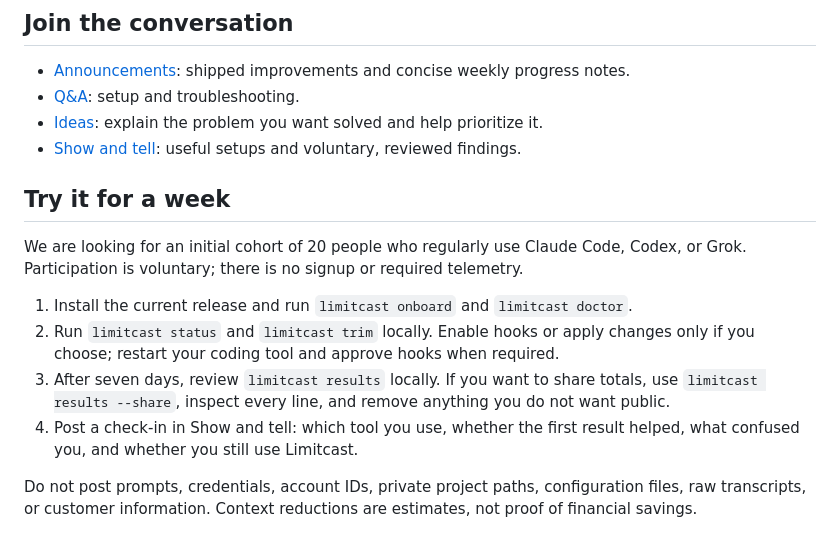
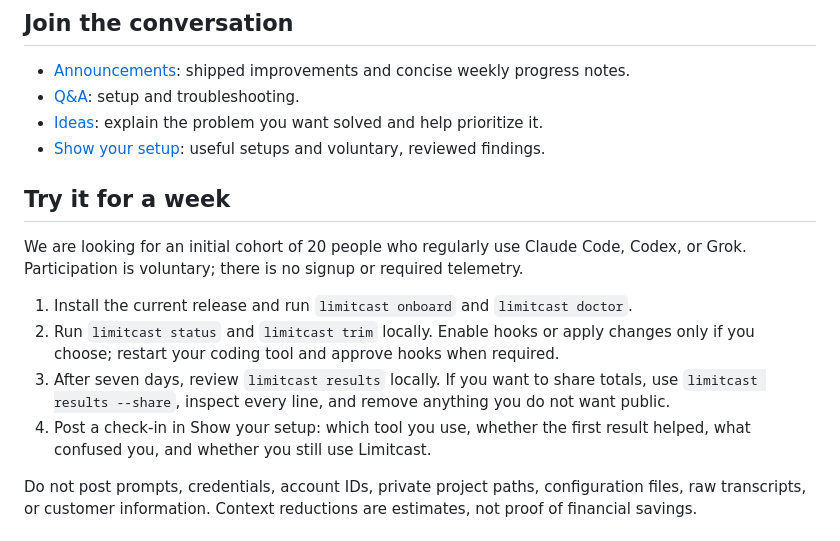
Before and after one commit to SamStull9007/limitcast, a Markdown page: docs/community.md, the part around the change. Drawn GitHub-style.

Commit message:
docs: align community links with setup category

```diff
--- a/docs/community.md
+++ b/docs/community.md
@@ -11,7 +11,7 @@ This uses your existing GitHub account. Limitcast does not collect your email ad
 - [Announcements](https://github.com/SamStull9007/limitcast/discussions/categories/announcements): shipped improvements and concise weekly progress notes.
 - [Q&A](https://github.com/SamStull9007/limitcast/discussions/categories/q-a): setup and troubleshooting.
 - [Ideas](https://github.com/SamStull9007/limitcast/discussions/categories/ideas): explain the problem you want solved and help prioritize it.
-- [Show and tell](https://github.com/SamStull9007/limitcast/discussions/categories/show-and-tell): useful setups and voluntary, reviewed findings.
+- [Show your setup](https://github.com/SamStull9007/limitcast/discussions/categories/show-your-setup): useful setups and voluntary, reviewed findings.
 
 ## Try it for a week
 
@@ -20,7 +20,7 @@ We are looking for an initial cohort of 20 people who regularly use Claude Code,
 1. Install the current release and run `limitcast onboard` and `limitcast doctor`.
 2. Run `limitcast status` and `limitcast trim` locally. Enable hooks or apply changes only if you choose; restart your coding tool and approve hooks when required.
 3. After seven days, review `limitcast results` locally. If you want to share totals, use `limitcast results --share`, inspect every line, and remove anything you do not want public.
-4. Post a check-in in Show and tell: which tool you use, whether the first result helped, what confused you, and whether you still use Limitcast.
+4. Post a check-in in Show your setup: which tool you use, whether the first result helped, what confused you, and whether you still use Limitcast.
 
 Do not post prompts, credentials, account IDs, private project paths, configuration files, raw transcripts, or customer information. Context reductions are estimates, not proof of financial savings.
 
```
Also changed, not shown: docs/usage.md (+3 -1 lines).
